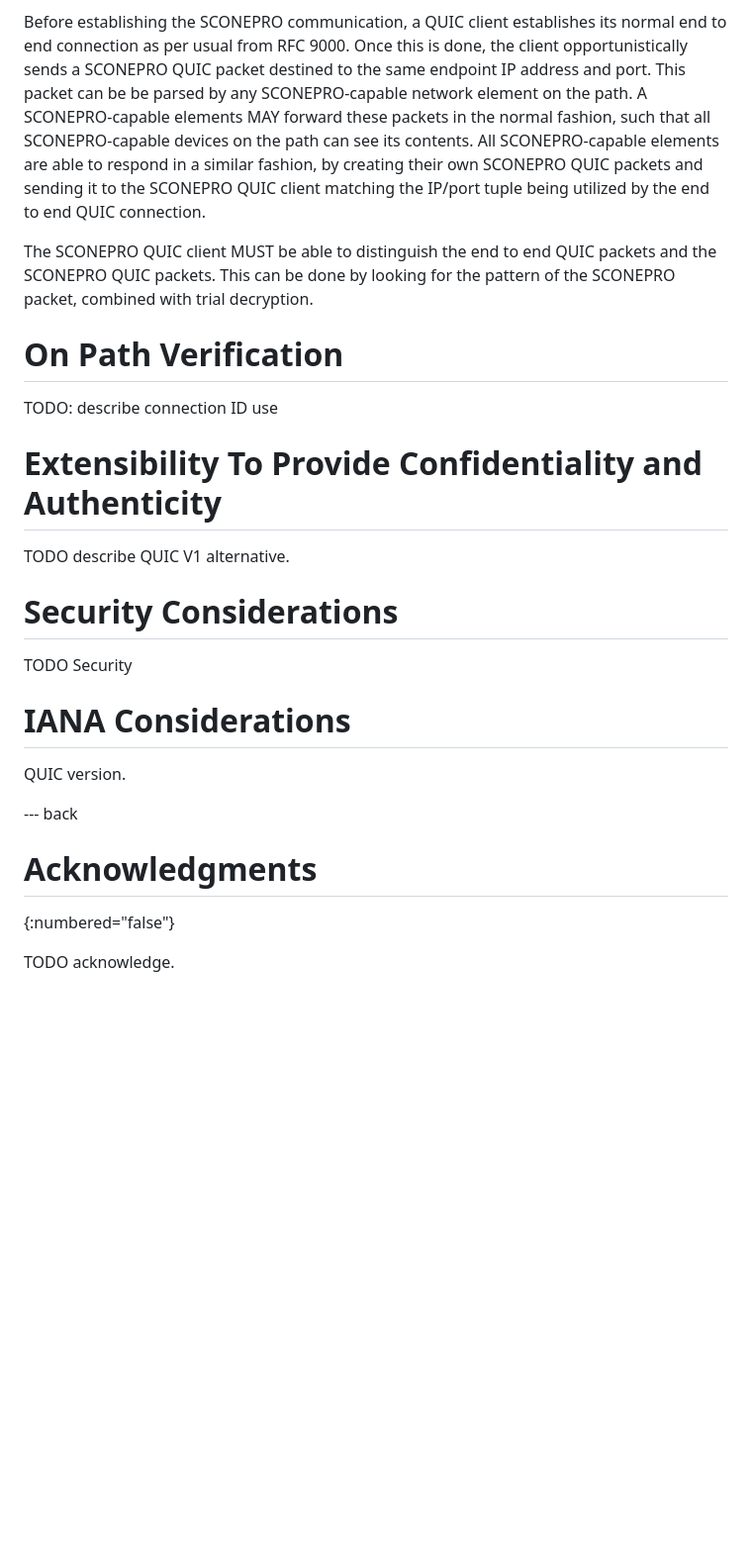
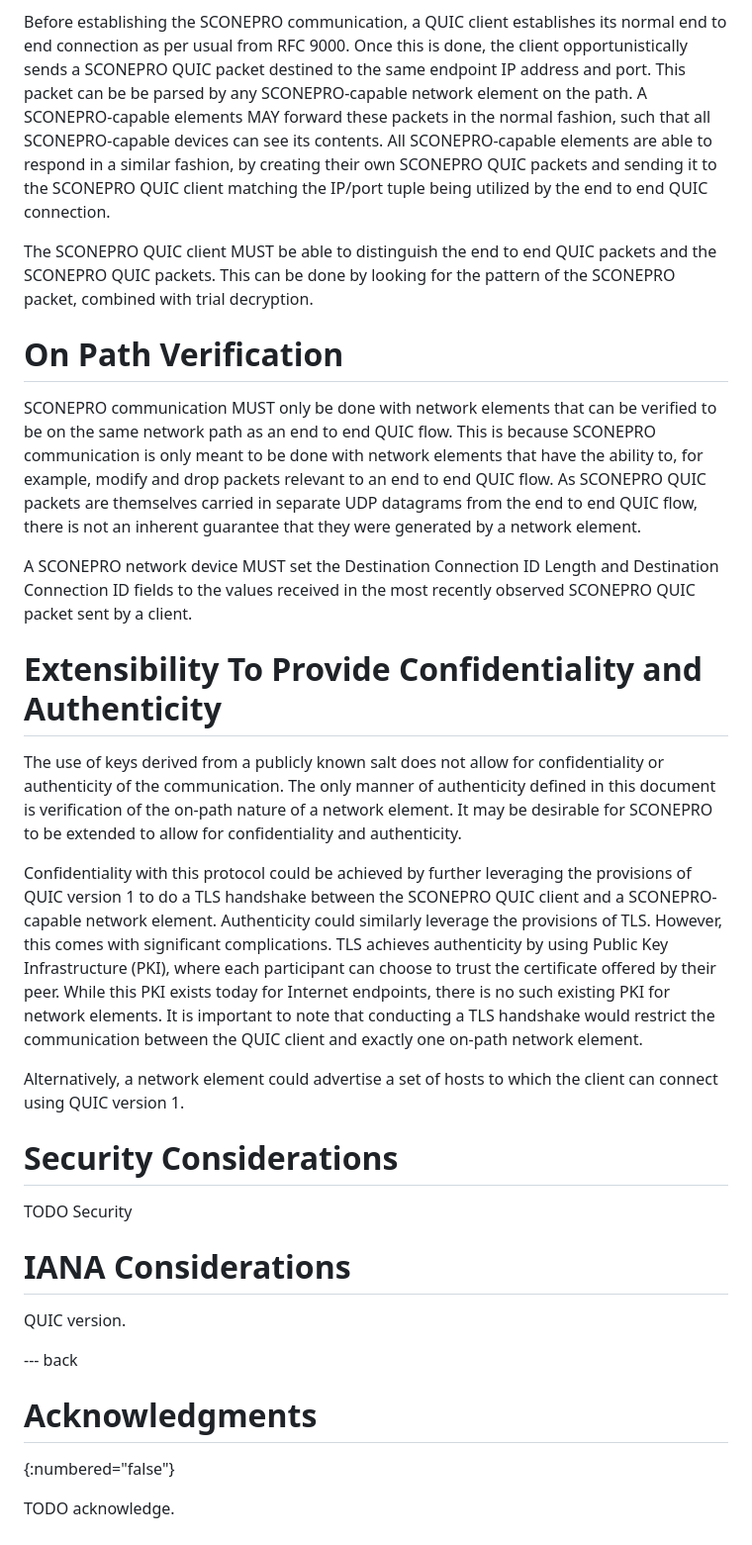
Before and after one commit to mjoras/sconepro-quic-protocol, a Markdown page: draft-joras-sconepro-quic-protocol-alt.md, the part around one of its changes. Shown at 99% size. Rendered like a GitHub page; blank space fills up the shorter version.

```diff
--- a/draft-joras-sconepro-quic-protocol-alt.md
+++ b/draft-joras-sconepro-quic-protocol-alt.md
@@ -136,7 +218,7 @@ client opportunistically sends a SCONEPRO QUIC packet destined to the same
 endpoint IP address and port. This packet can be be parsed by any
 SCONEPRO-capable network element on the path. A SCONEPRO-capable elements
 MAY forward these packets in the normal fashion, such that all
-SCONEPRO-capable devices on the path can see its contents. All SCONEPRO-capable elements
+SCONEPRO-capable devices can see its contents. All SCONEPRO-capable elements
 are able to respond in a similar fashion, by creating their own SCONEPRO QUIC
 packets and sending it to the SCONEPRO QUIC client matching the IP/port tuple
 being utilized by the end to end QUIC connection.
@@ -147,24 +229,53 @@ pattern of the SCONEPRO packet, combined with trial decryption.
 
 # On Path Verification
 
-TODO: describe connection ID use
+SCONEPRO communication MUST only be done with network elements that can be
+verified to be on the same network path as an end to end QUIC flow. This is
+because SCONEPRO communication is only meant to be done with network elements
+that have the ability to, for example, modify and drop packets relevant to an
+end to end QUIC flow. As SCONEPRO QUIC packets are themselves carried in
+separate UDP datagrams from the end to end QUIC flow, there is not an inherent
+guarantee that they were generated by a network element.
+
+A SCONEPRO network device MUST set the Destination Connection ID Length and
+Destination Connection ID fields to the values received in the most recently
+observed SCONEPRO QUIC packet sent by a client.
+
 
 # Extensibility To Provide Confidentiality and Authenticity
+The use of keys derived from a publicly known salt does not allow for
+confidentiality or authenticity of the communication. The only manner of
+authenticity defined in this document is verification of the on-path nature of
+a network element. It may be desirable for SCONEPRO to be extended to allow for
+confidentiality and authenticity.
 
-TODO describe QUIC V1 alternative.
+Confidentiality with this protocol could be achieved by further leveraging the
+provisions of QUIC version 1 to do a TLS handshake between the SCONEPRO QUIC
+client and a SCONEPRO-capable network element. Authenticity could similarly
+leverage the provisions of TLS. However, this comes with significant
+complications. TLS achieves authenticity by using Public Key Infrastructure
+(PKI), where each participant can choose to trust the certificate offered by
+their peer. While this PKI exists today for Internet endpoints, there is no
+such existing PKI for network elements. It is important to note that conducting
+a TLS handshake would restrict the communication between the QUIC client and
+exactly one on-path network element.
+
+Alternatively, a network element could advertise a set of hosts to which the
+client can connect using QUIC version 1.
 
 # Security Considerations
 
 TODO Security
 
+
 # IANA Considerations
 
 QUIC version.
 
+
 --- back
 
 # Acknowledgments
-
 {:numbered="false"}
 
 TODO acknowledge.
```
Also changed, not shown: other parts of draft-joras-sconepro-quic-protocol-alt.md (+124 -42 lines).
